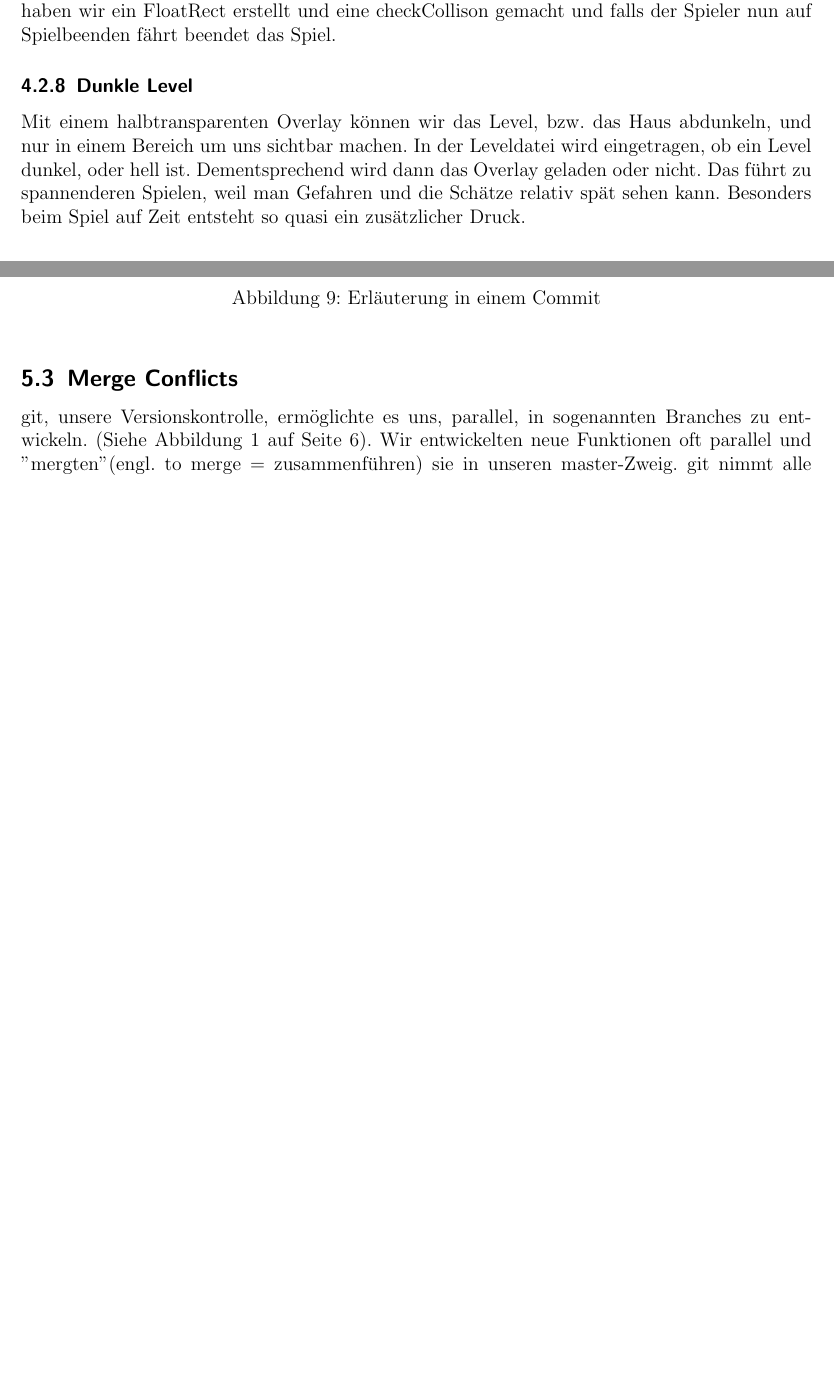
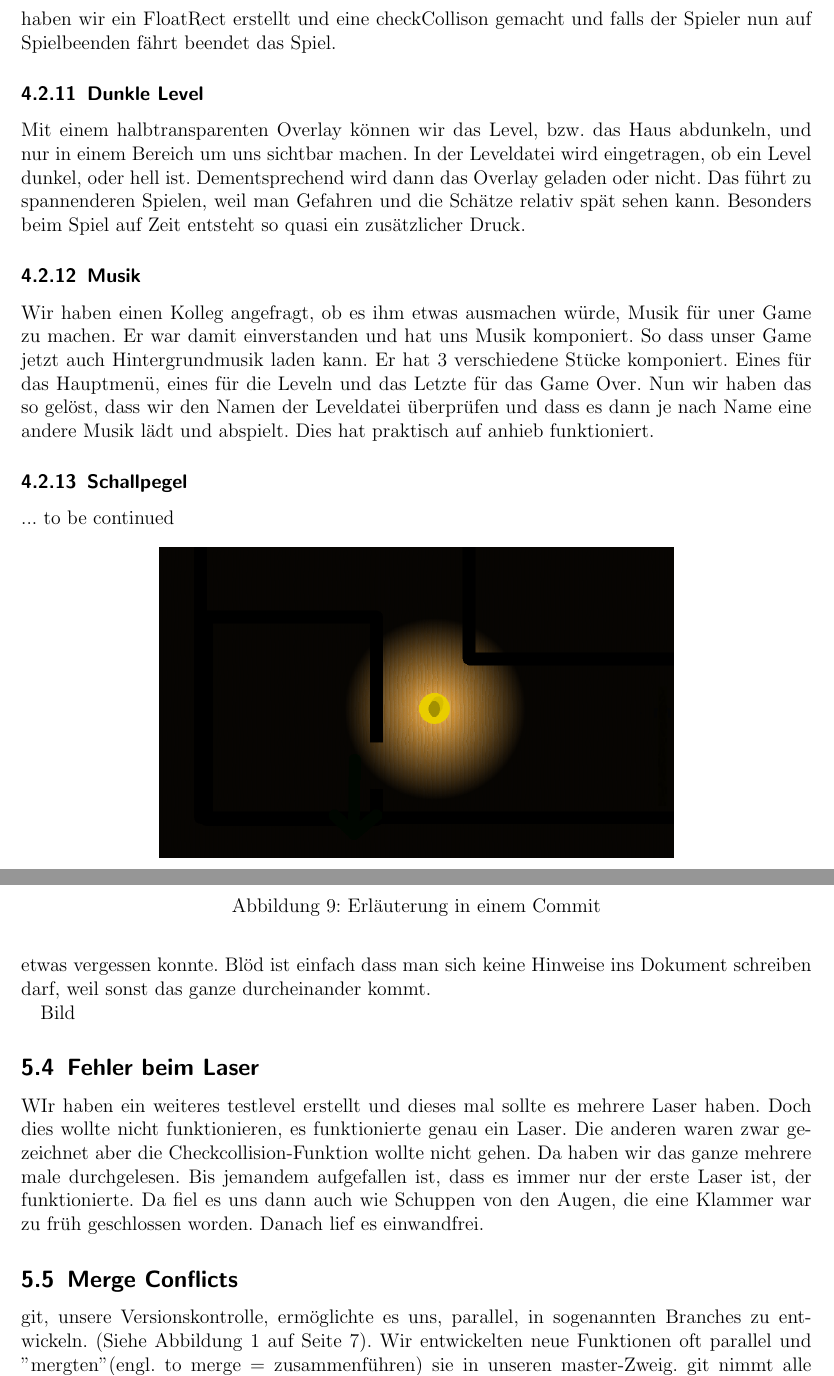
Before and after one commit to Galaxy2/Projektarbeit, a LaTeX document (doc/Dokumentation/dokumentation.tex): two parts of pages 12 and 14 of 19 before the commit and two parts of pages 15 and 17 of 22 after it, joined at a grey line, cut so that both start at the same text, the shorter picture padded with empty space. Compiled offline with pdfLaTeX.

Commit message:
Doku update

```diff
--- a/doc/Dokumentation/dokumentation.tex
+++ b/doc/Dokumentation/dokumentation.tex
@@ -328,6 +341,12 @@ Mit einem halbtransparenten Overlay können wir das Level, bzw. das Haus abdunke
 sichtbar machen. In der Leveldatei wird eingetragen, ob ein Level dunkel, oder hell ist. Dementsprechend wird dann das
 Overlay geladen oder nicht. Das führt zu spannenderen Spielen, weil man Gefahren und die Schätze relativ spät sehen kann.
 Besonders beim Spiel auf Zeit entsteht so quasi ein zusätzlicher Druck.
+
+\subsubsection{Musik}
+Wir haben einen Kolleg angefragt, ob es ihm etwas ausmachen würde, Musik für uner Game zu machen. Er war damit einverstanden und hat uns Musik komponiert. So dass unser Game jetzt auch Hintergrundmusik laden kann. Er hat 3 verschiedene Stücke komponiert. Eines für das Hauptmenü, eines für die Leveln und das Letzte für das Game Over. Nun wir haben das so gelöst, dass wir den Namen der Leveldatei überprüfen und dass es dann je nach Name eine andere Musik lädt und abspielt. Dies hat praktisch auf anhieb funktioniert.
+
+\subsubsection{Schallpegel}
+... to be continued
 
 \begin{figure}[h]
 \centering
@@ -372,6 +391,14 @@ Konstruktor der Animationsklasse, in der Datei \textit{code/src/animation.cpp}.
 \includegraphics[scale=0.8]{img/e419eef.png}
 \caption{Erläuterung in einem Commit}
 \end{figure}
+
+\subsection{Fehler in der Leveldatei}
+Die Leveldatei war von Anfang an sehr Fehler anfällig. Da die Reihenfolge der Zahlen  genau stimmen muss. Da kann leicht ein Fehler unterlaufen. Die sind aber dann klar ersichtlich, da das ganze Bild ganz anders aus sieht als man erwartet hat. Man muss einfach die Leveldatei noch einemal überprüfen. Die Leveldatei ist auch ständig gewachsen, so dass man leicht einmal etwas vergessen konnte. Blöd ist einfach dass man sich keine Hinweise ins Dokument schreiben darf, weil sonst das ganze durcheinander kommt.
+
+Bild
+
+\subsection{Fehler beim Laser}
+WIr haben ein weiteres testlevel erstellt und dieses mal sollte es mehrere Laser haben. Doch dies wollte nicht funktionieren, es funktionierte genau ein Laser. Die anderen waren zwar gezeichnet aber die Checkcollision-Funktion wollte nicht gehen. Da haben wir das ganze mehrere male durchgelesen. Bis jemandem aufgefallen ist, dass es immer nur der erste Laser ist, der funktionierte. Da fiel es uns dann auch wie Schuppen von den Augen, die eine Klammer war zu früh geschlossen worden. Danach lief es einwandfrei.
 
 \subsection{Merge Conflicts}
 git, unsere Versionskontrolle, ermöglichte es uns, parallel, in sogenannten Branches zu entwickeln. (Siehe Abbildung \ref{fig:branches} auf Seite \pageref{fig:branches}). Wir entwickelten neue Funktionen oft parallel und "mergten" (engl. to merge = zusammenführen) sie in unseren master-Zweig.
```
Also changed, not shown: doc/Dokumentation/dokumentation.tex (17 more changed lines).
